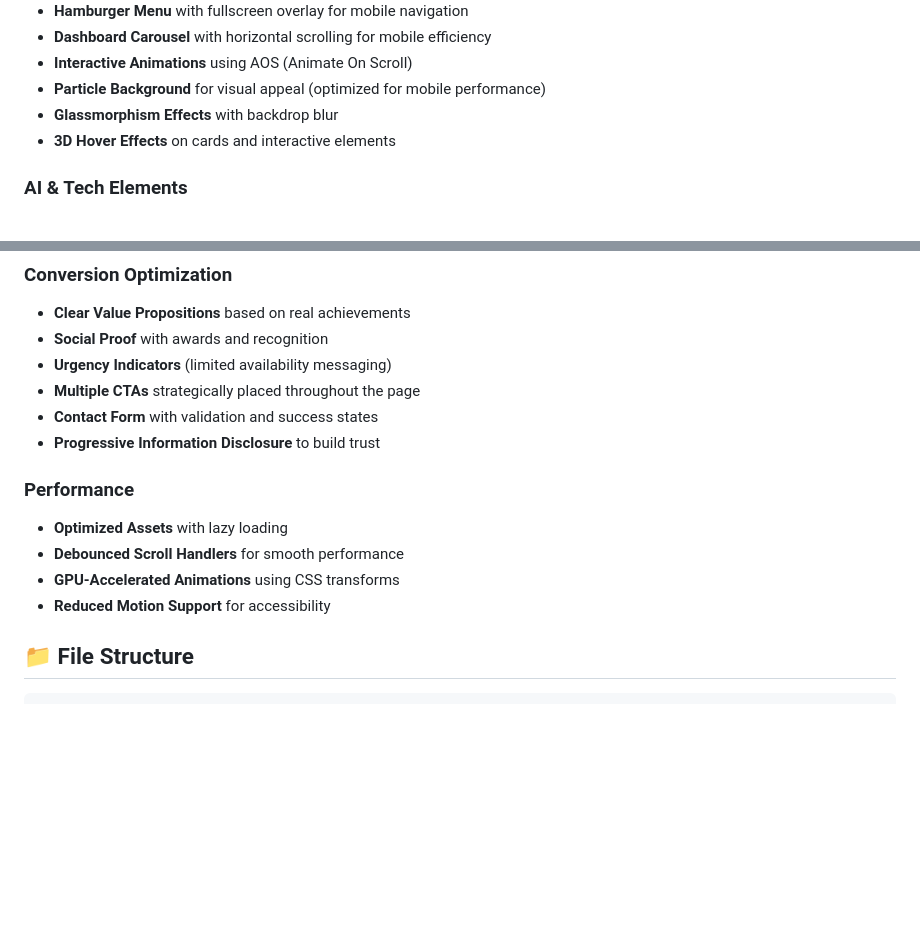
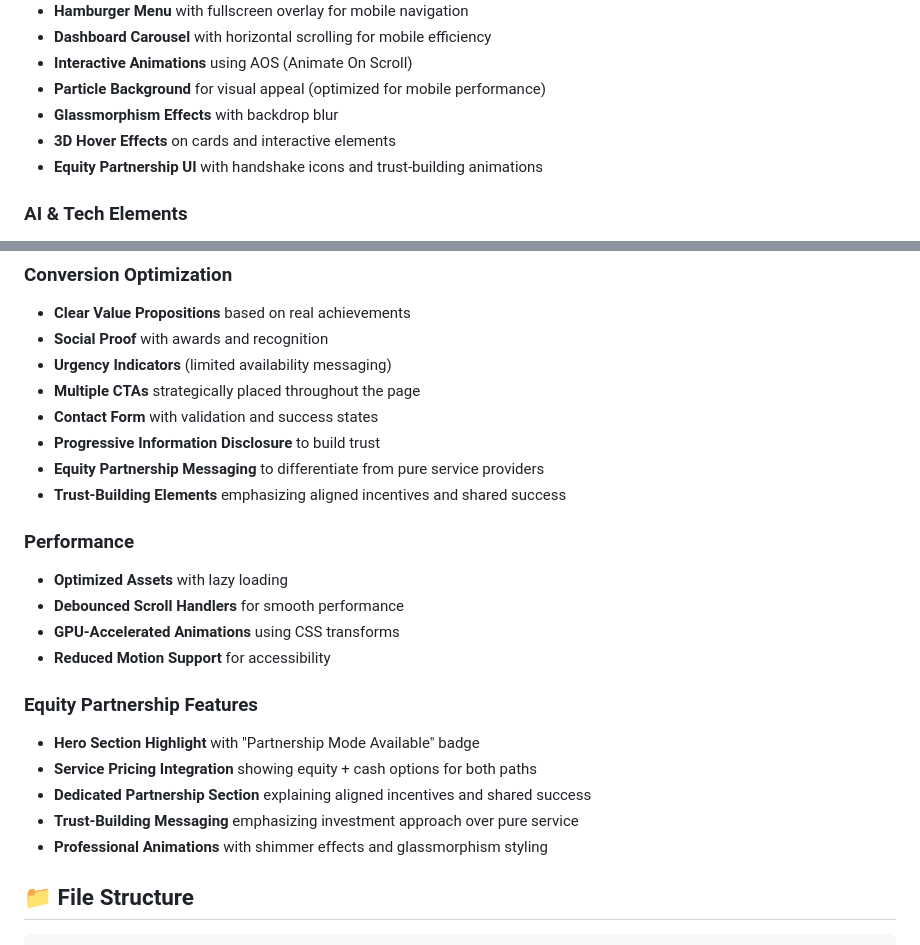
Before and after one commit to sikhakolliwork-lavender/ss-ventures-landing, a Markdown page: README.md, 2 parts joined by grey strips. Rendered like a GitHub page; blank space fills up the shorter version.

```diff
--- a/README.md
+++ b/README.md
@@ -17,6 +17,7 @@ A high-converting landing page for SS Ventures' fractional Chief Data Officer se
 - **Particle Background** for visual appeal (optimized for mobile performance)
 - **Glassmorphism Effects** with backdrop blur
 - **3D Hover Effects** on cards and interactive elements
+- **Equity Partnership UI** with handshake icons and trust-building animations
 
 ### AI & Tech Elements
 - **Neural Network Animations** in the hero section
@@ -32,12 +33,21 @@ A high-converting landing page for SS Ventures' fractional Chief Data Officer se
 - **Multiple CTAs** strategically placed throughout the page
 - **Contact Form** with validation and success states
 - **Progressive Information Disclosure** to build trust
+- **Equity Partnership Messaging** to differentiate from pure service providers
+- **Trust-Building Elements** emphasizing aligned incentives and shared success
 
 ### Performance
 - **Optimized Assets** with lazy loading
 - **Debounced Scroll Handlers** for smooth performance
 - **GPU-Accelerated Animations** using CSS transforms
 - **Reduced Motion Support** for accessibility
+
+### Equity Partnership Features
+- **Hero Section Highlight** with "Partnership Mode Available" badge
+- **Service Pricing Integration** showing equity + cash options for both paths
+- **Dedicated Partnership Section** explaining aligned incentives and shared success
+- **Trust-Building Messaging** emphasizing investment approach over pure service
+- **Professional Animations** with shimmer effects and glassmorphism styling
 
 ## 📁 File Structure
 
```
Also changed, not shown: PROJECT-STATUS.md (+35 -8 lines).
